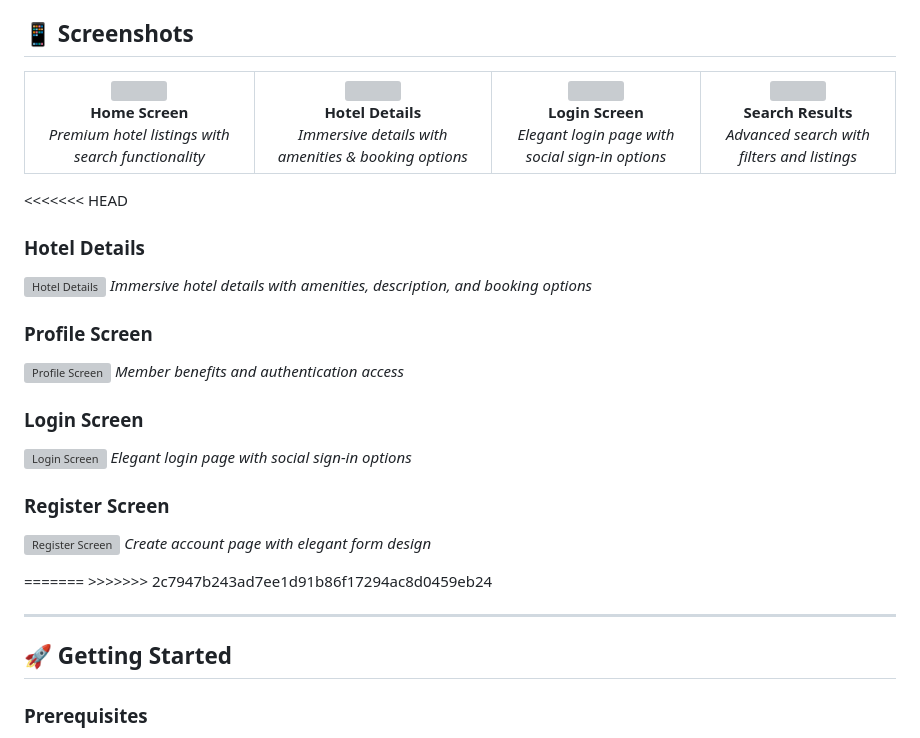
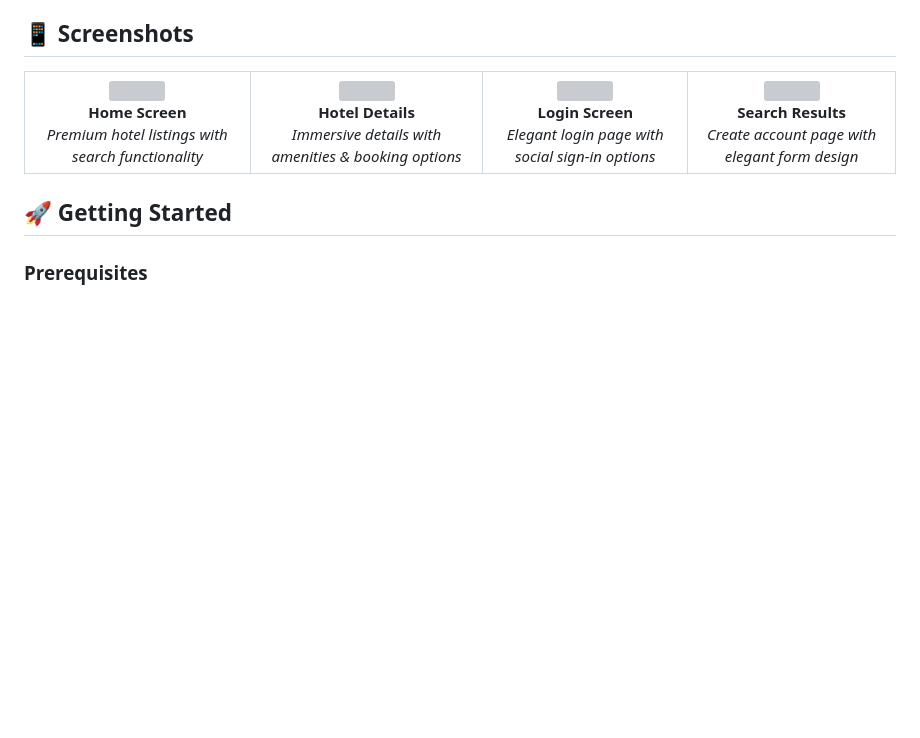
Before and after one commit to bilalakkar777/Hotel_FlutterApp_LuxeStay, a Markdown page: README.md, the part around the change. GitHub-like rendering; blank space fills up the shorter version; grey boxes are pictures that could not be loaded.

```diff
--- a/README.md
+++ b/README.md
@@ -77,34 +77,11 @@
     <td align="center">
       <img src="screenshots/05_search_screen.png" width="180" /><br/>
       <strong>Search Results</strong><br/>
-      <em>Advanced search with filters and listings</em>
+      <em>Create account page with elegant form design</em>
     </td>
   </tr>
 </table>
 
-
-<<<<<<< HEAD
-### Hotel Details
-![Hotel Details](screenshots/02_hotel_details.png)
-*Immersive hotel details with amenities, description, and booking options*
-
-### Profile Screen
-![Profile Screen](screenshots/03_profile_screen.png)
-*Member benefits and authentication access*
-
-### Login Screen
-![Login Screen](screenshots/04_login_screen.png)
-*Elegant login page with social sign-in options*
-
-### Register Screen
-![Register Screen](screenshots/05_search_screen.png)
-*Create account page with elegant form design*
-
-</div>
-=======
->>>>>>> 2c7947b243ad7ee1d91b86f17294ac8d0459eb24
-
----
 
 ## 🚀 Getting Started
 
```
